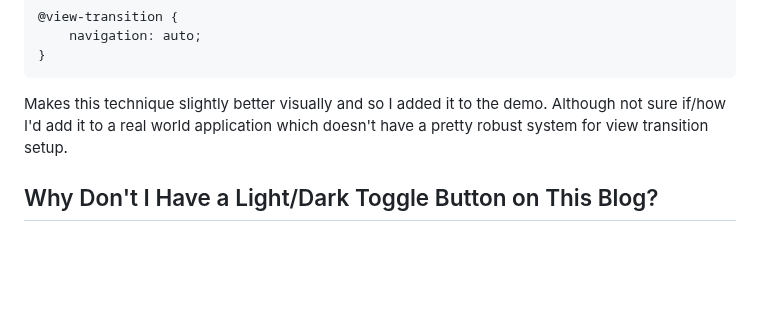
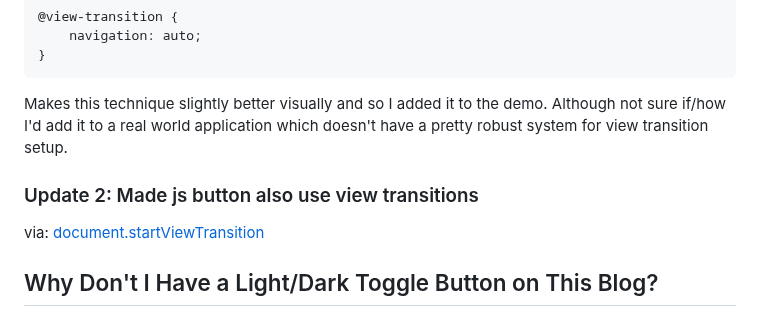
Before and after one commit to Pagwin2/new_blog, a Markdown page: posts/platonically-ideal-light-dark-toggle.md, the part around the change. Drawn GitHub-style; blank space fills up the shorter version.

Commit message:
updated post to reflect prior change

```diff
--- a/posts/platonically-ideal-light-dark-toggle.md
+++ b/posts/platonically-ideal-light-dark-toggle.md
@@ -132,6 +132,10 @@ Default view transition via
 
 Makes this technique slightly better visually and so I added it to the demo. Although not sure if/how I'd add it to a real world application which doesn't have a pretty robust system for view transition setup.
 
+### Update 2: Made js button also use view transitions
+
+via: [document.startViewTransition](https://developer.mozilla.org/en-US/docs/Web/API/Document/startViewTransition)
+
 ## Why Don't I Have a Light/Dark Toggle Button on This Blog?
 
 Because doing it correctly is more effort than it's worth, I don't want to do it incorrectly, and for most people their system preference will already match what they want.
```
